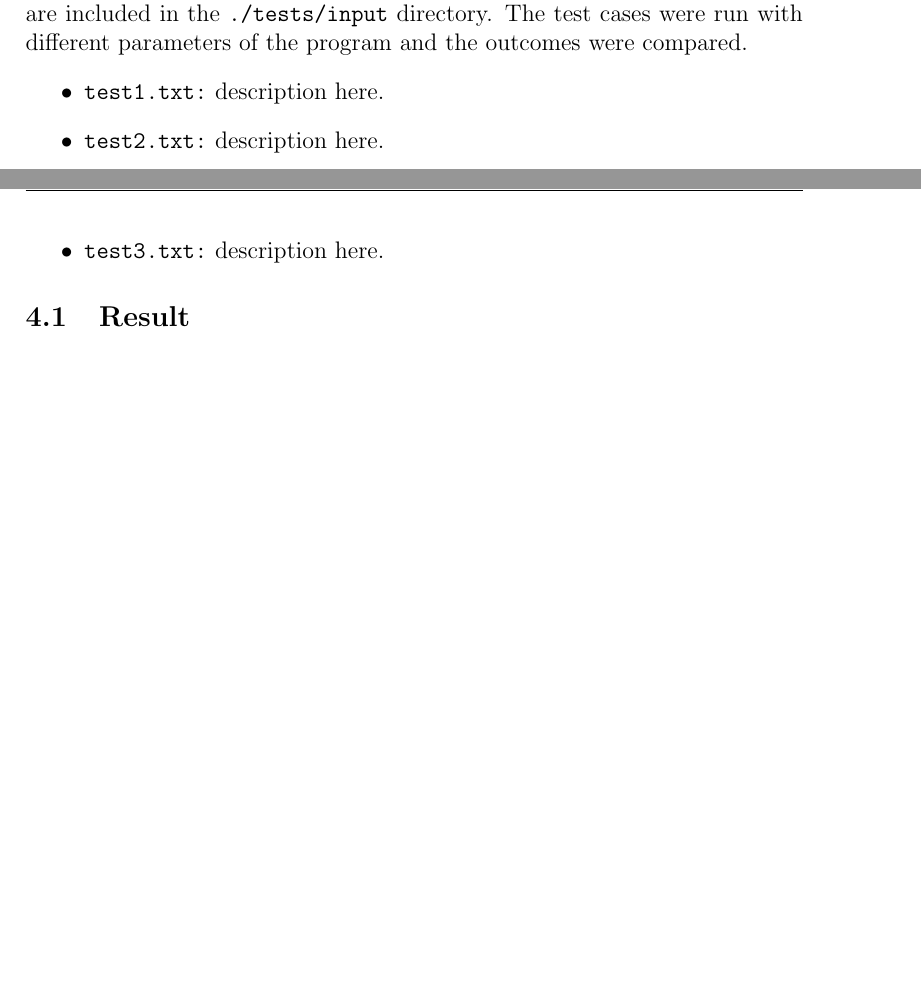
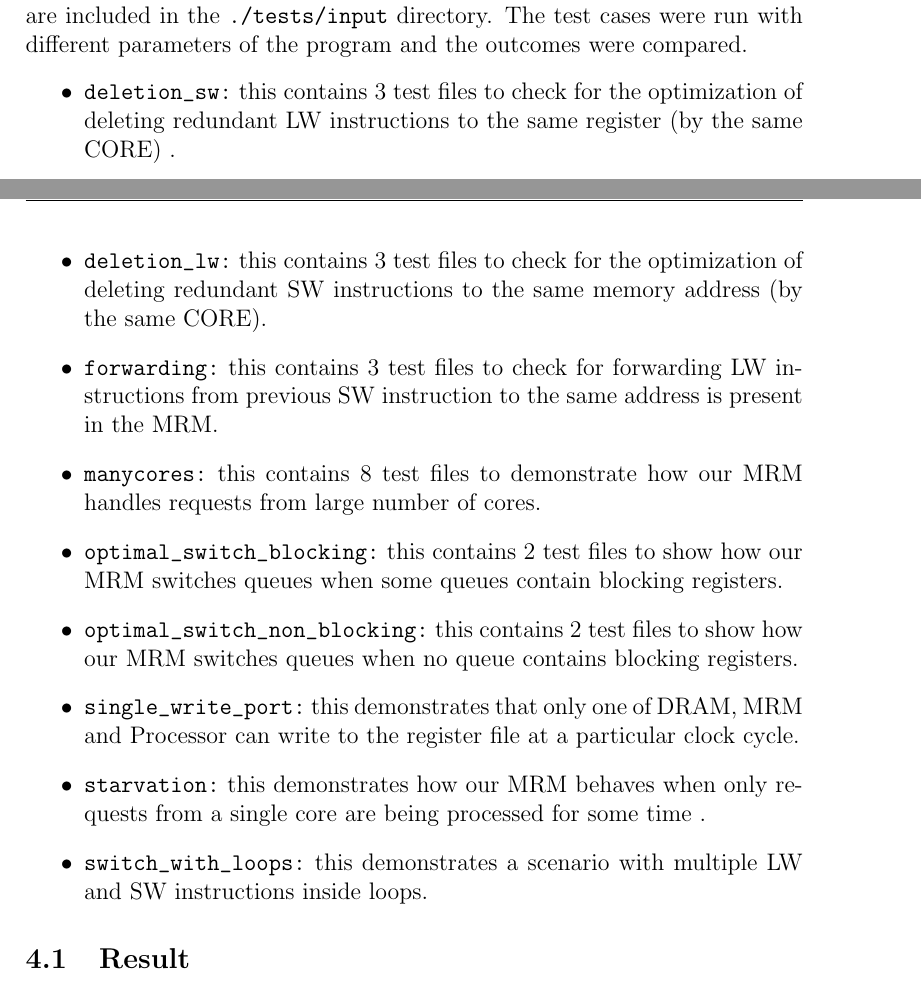
Before and after one commit to Harsh14901/COL216, a LaTeX paper (simulator/doc/Documentation.tex): two parts of pages 13 and 14 of 15, joined at a grey line, cut so that both start at the same text, the shorter picture padded with empty space. Compiled offline with pdfLaTeX.

Commit message:
updated doc

```diff
--- a/simulator/doc/Documentation.tex
+++ b/simulator/doc/Documentation.tex
@@ -306,9 +306,15 @@ However, due to these delays, the DRAM driver will remain busy for some clock cy
 The testing method was completely manual. The test cases written manually are included in the \verb|./tests/input| directory. The test cases were run with different parameters
 of the program and the outcomes were compared.
 \begin{itemize}
-    \item \verb|test1.txt:| description here.
-    \item \verb|test2.txt:| description here.
-    \item \verb|test3.txt:| description here.
+    \item \verb|deletion_sw:| this contains 3 test files to check for the optimization of deleting redundant LW instructions to the same register (by the same CORE) .
+    \item \verb|deletion_lw:| this contains 3 test files to check for the optimization of deleting redundant SW instructions to the same memory address (by the same CORE).
+    \item \verb|forwarding:| this contains 3 test files to check for forwarding LW instructions from previous SW instruction to the same address is present in the MRM.
+    \item \verb|manycores:| this contains 8 test files to demonstrate how our MRM handles requests from large number of cores.
+    \item \verb|optimal_switch_blocking:| this contains 2 test files to show how our MRM switches queues when some queues contain blocking registers.
+    \item \verb|optimal_switch_non_blocking:| this contains 2 test files to show how our MRM switches queues when no queue contains blocking registers.
+    \item \verb|single_write_port:| this demonstrates that only one of DRAM, MRM and Processor can write to the register file at a particular clock cycle.
+    \item \verb|starvation:| this demonstrates how our MRM behaves when only requests from a single core are being processed for some time  .
+    \item \verb|switch_with_loops:| this demonstrates a scenario with multiple LW and SW instructions inside loops.
 \end{itemize}
 
 \subsection{Result}
```
Also changed, not shown: simulator/doc/Documentation.pdf.
